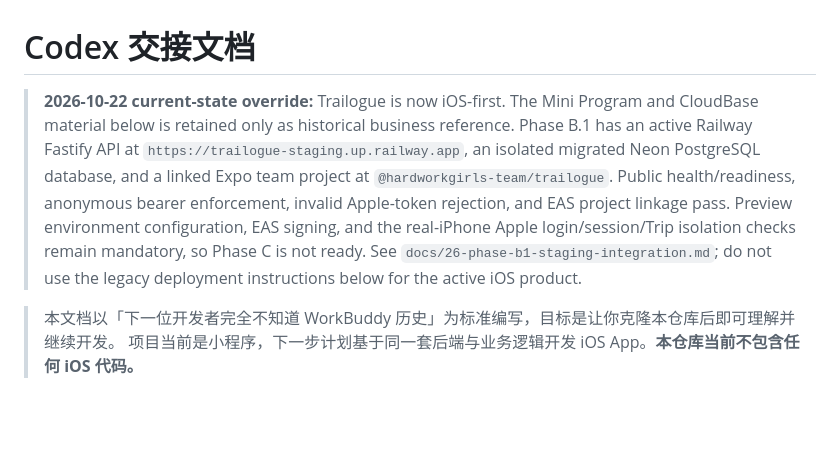
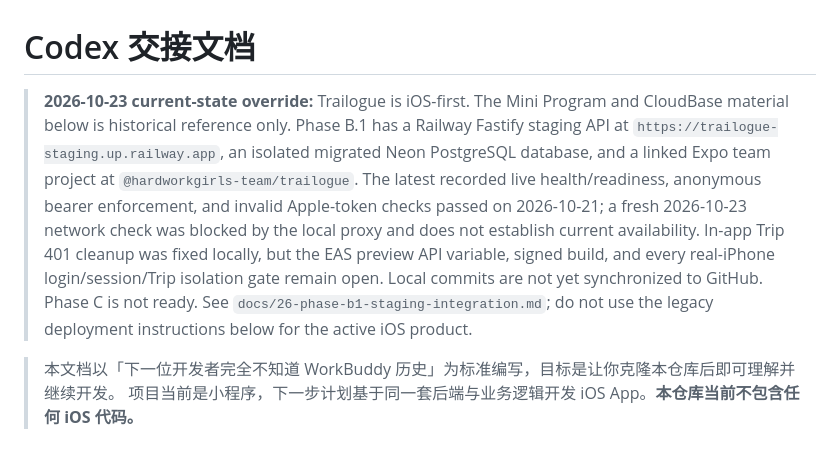
Before and after one commit to qianjin2700-ship-it/Trailogue, a Markdown page: CODEX_HANDOFF.md, the part around the change. Rendered like a GitHub page; blank space fills up the shorter version.

```diff
--- a/CODEX_HANDOFF.md
+++ b/CODEX_HANDOFF.md
@@ -1,6 +1,6 @@
 # Codex 交接文档
 
-> **2026-10-22 current-state override:** Trailogue is now iOS-first. The Mini Program and CloudBase material below is retained only as historical business reference. Phase B.1 has an active Railway Fastify API at `https://trailogue-staging.up.railway.app`, an isolated migrated Neon PostgreSQL database, and a linked Expo team project at `@hardworkgirls-team/trailogue`. Public health/readiness, anonymous bearer enforcement, invalid Apple-token rejection, and EAS project linkage pass. Preview environment configuration, EAS signing, and the real-iPhone Apple login/session/Trip isolation checks remain mandatory, so Phase C is not ready. See `docs/26-phase-b1-staging-integration.md`; do not use the legacy deployment instructions below for the active iOS product.
+> **2026-10-23 current-state override:** Trailogue is iOS-first. The Mini Program and CloudBase material below is historical reference only. Phase B.1 has a Railway Fastify staging API at `https://trailogue-staging.up.railway.app`, an isolated migrated Neon PostgreSQL database, and a linked Expo team project at `@hardworkgirls-team/trailogue`. The latest recorded live health/readiness, anonymous bearer enforcement, and invalid Apple-token checks passed on 2026-10-21; a fresh 2026-10-23 network check was blocked by the local proxy and does not establish current availability. In-app Trip 401 cleanup was fixed locally, but the EAS preview API variable, signed build, and every real-iPhone login/session/Trip isolation gate remain open. Local commits are not yet synchronized to GitHub. Phase C is not ready. See `docs/26-phase-b1-staging-integration.md`; do not use the legacy deployment instructions below for the active iOS product.
 
 > 本文档以「下一位开发者完全不知道 WorkBuddy 历史」为标准编写，目标是让你克隆本仓库后即可理解并继续开发。
 > 项目当前是小程序，下一步计划基于同一套后端与业务逻辑开发 iOS App。**本仓库当前不包含任何 iOS 代码。**
```
Also changed, not shown: docs/26-phase-b1-staging-integration.md (+40 -0 lines).
